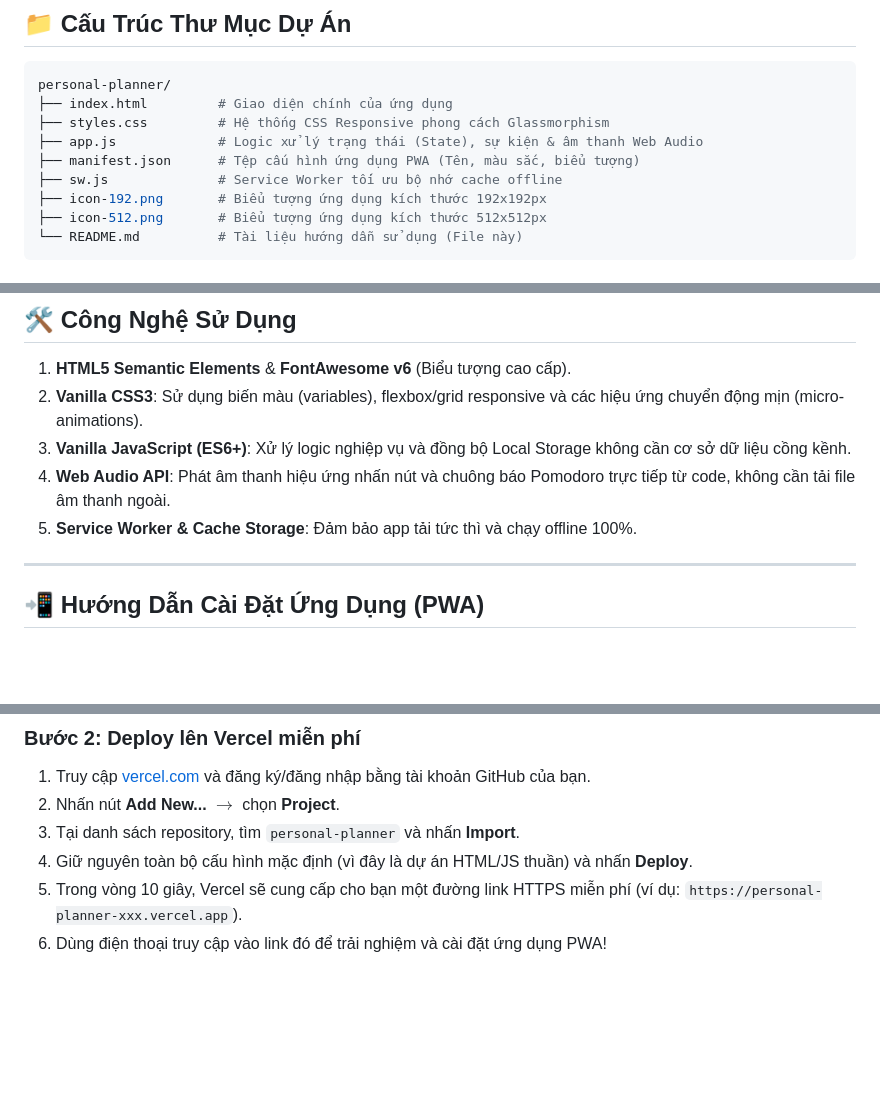
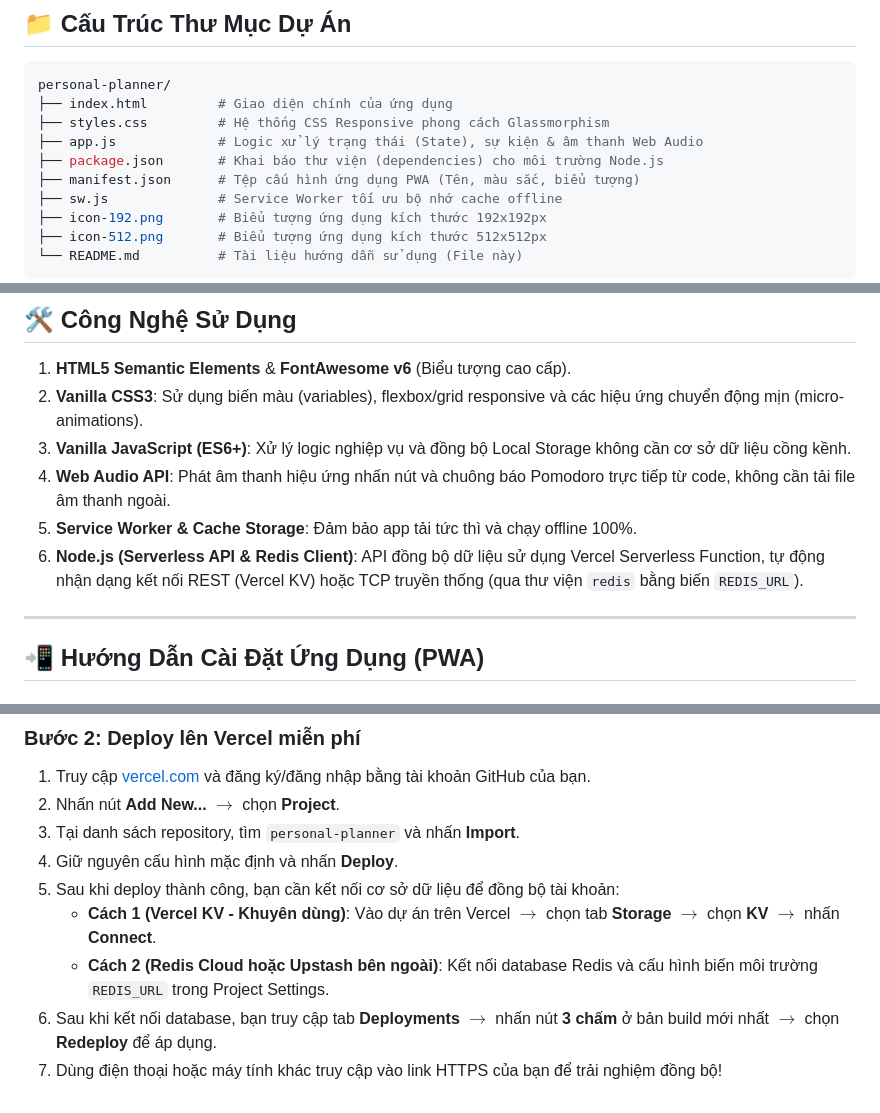
Before and after one commit to Newwyn/personal-planner, a Markdown page: README.md, 3 parts joined by grey strips. GitHub-like rendering; blank space fills up the shorter version.

Commit message:
docs: update README with package.json and dual-mode Redis connection instructions

```diff
--- a/README.md
+++ b/README.md
@@ -35,6 +35,7 @@ personal-planner/
 ├── index.html         # Giao diện chính của ứng dụng
 ├── styles.css         # Hệ thống CSS Responsive phong cách Glassmorphism
 ├── app.js             # Logic xử lý trạng thái (State), sự kiện & âm thanh Web Audio
+├── package.json       # Khai báo thư viện (dependencies) cho môi trường Node.js
 ├── manifest.json      # Tệp cấu hình ứng dụng PWA (Tên, màu sắc, biểu tượng)
 ├── sw.js              # Service Worker tối ưu bộ nhớ cache offline
 ├── icon-192.png       # Biểu tượng ứng dụng kích thước 192x192px
@@ -51,6 +52,7 @@ personal-planner/
 3. **Vanilla JavaScript (ES6+)**: Xử lý logic nghiệp vụ và đồng bộ Local Storage không cần cơ sở dữ liệu cồng kềnh.
 4. **Web Audio API**: Phát âm thanh hiệu ứng nhấn nút và chuông báo Pomodoro trực tiếp từ code, không cần tải file âm thanh ngoài.
 5. **Service Worker & Cache Storage**: Đảm bảo app tải tức thì và chạy offline 100%.
+6. **Node.js (Serverless API & Redis Client)**: API đồng bộ dữ liệu sử dụng Vercel Serverless Function, tự động nhận dạng kết nối REST (Vercel KV) hoặc TCP truyền thống (qua thư viện `redis` bằng biến `REDIS_URL`).
 
 ---
 
@@ -92,6 +94,9 @@ personal-planner/
 1. Truy cập [vercel.com](https://vercel.com) và đăng ký/đăng nhập bằng tài khoản GitHub của bạn.
 2. Nhấn nút **Add New...** $\rightarrow$ chọn **Project**.
 3. Tại danh sách repository, tìm `personal-planner` và nhấn **Import**.
-4. Giữ nguyên toàn bộ cấu hình mặc định (vì đây là dự án HTML/JS thuần) và nhấn **Deploy**.
-5. Trong vòng 10 giây, Vercel sẽ cung cấp cho bạn một đường link HTTPS miễn phí (ví dụ: `https://personal-planner-xxx.vercel.app`).
-6. Dùng điện thoại truy cập vào link đó để trải nghiệm và cài đặt ứng dụng PWA!
+4. Giữ nguyên cấu hình mặc định và nhấn **Deploy**.
+5. Sau khi deploy thành công, bạn cần kết nối cơ sở dữ liệu để đồng bộ tài khoản:
+   - **Cách 1 (Vercel KV - Khuyên dùng)**: Vào dự án trên Vercel $\rightarrow$ chọn tab **Storage** $\rightarrow$ chọn **KV** $\rightarrow$ nhấn **Connect**.
+   - **Cách 2 (Redis Cloud hoặc Upstash bên ngoài)**: Kết nối database Redis và cấu hình biến môi trường `REDIS_URL` trong Project Settings.
+6. Sau khi kết nối database, bạn truy cập tab **Deployments** $\rightarrow$ nhấn nút **3 chấm** ở bản build mới nhất $\rightarrow$ chọn **Redeploy** để áp dụng.
+7. Dùng điện thoại hoặc máy tính khác truy cập vào link HTTPS của bạn để trải nghiệm đồng bộ!
```
